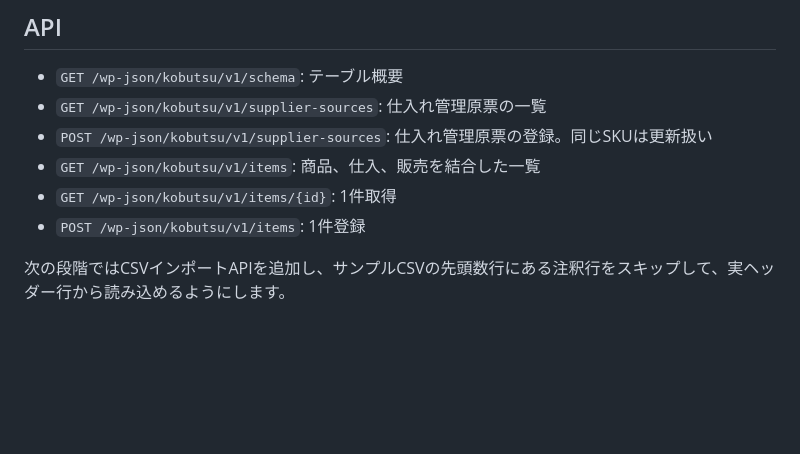
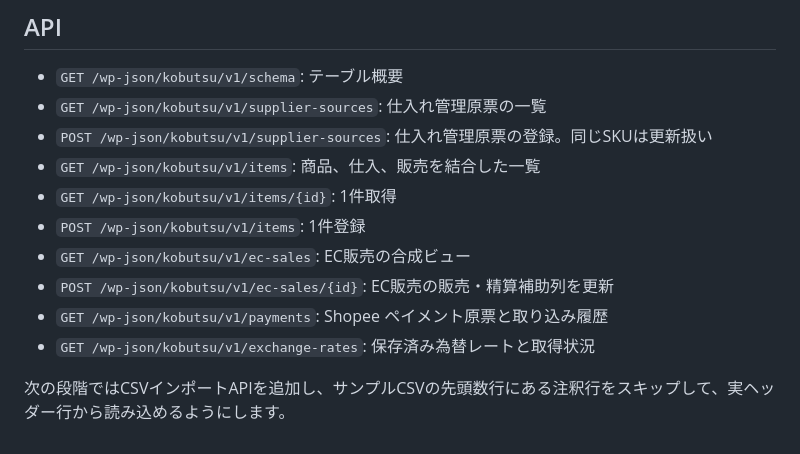
Before and after one commit to muu-ima/muu-ledger-system, a Markdown page: docs/database.md, the part around the change. Drawn GitHub-style; blank space fills up the shorter version.

```diff
--- a/docs/database.md
+++ b/docs/database.md
@@ -65,5 +65,9 @@ Shopee payments CSV では `source_name = shopee_payments` として、保存件
 - `GET /wp-json/kobutsu/v1/items`: 商品、仕入、販売を結合した一覧
 - `GET /wp-json/kobutsu/v1/items/{id}`: 1件取得
 - `POST /wp-json/kobutsu/v1/items`: 1件登録
+- `GET /wp-json/kobutsu/v1/ec-sales`: EC販売の合成ビュー
+- `POST /wp-json/kobutsu/v1/ec-sales/{id}`: EC販売の販売・精算補助列を更新
+- `GET /wp-json/kobutsu/v1/payments`: Shopee ペイメント原票と取り込み履歴
+- `GET /wp-json/kobutsu/v1/exchange-rates`: 保存済み為替レートと取得状況
 
 次の段階ではCSVインポートAPIを追加し、サンプルCSVの先頭数行にある注釈行をスキップして、実ヘッダー行から読み込めるようにします。
```
Also changed, not shown: docs/shopee-data-model.md (+39 -0 lines), docs/shopee-progress.md (+45 -1 lines).
